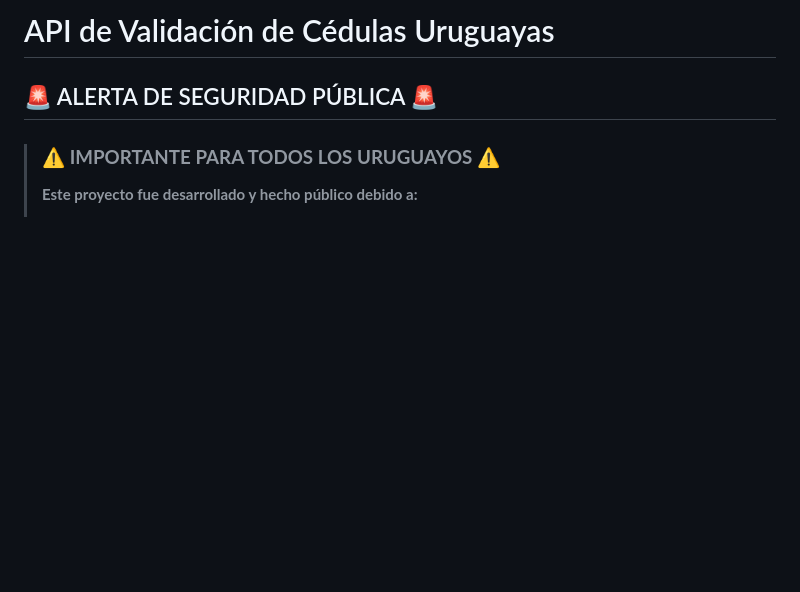
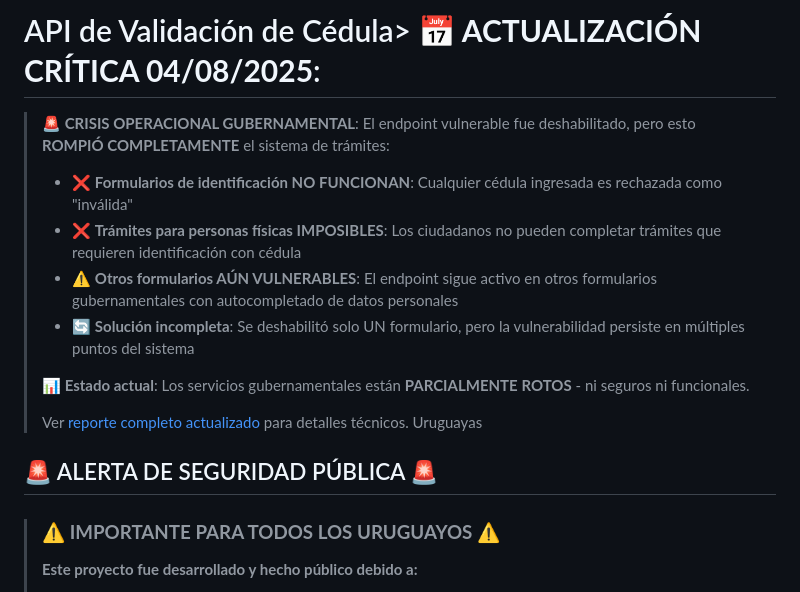
Before and after one commit to eduair94/ci-validation, a Markdown page: README.md, the part around the change. GitHub-like rendering; blank space fills up the shorter version.

Commit message:
feat: Actualización de vulnerabilidad

```diff
--- a/README.md
+++ b/README.md
@@ -1,4 +1,14 @@
-# API de Validación de Cédulas Uruguayas
+# API de Validación de Cédula> **📅 ACTUALIZACIÓN CRÍTICA 04/08/2025**:
+>
+> **🚨 CRISIS OPERACIONAL GUBERNAMENTAL**: El endpoint vulnerable fue deshabilitado, pero esto **ROMPIÓ COMPLETAMENTE** el sistema de trámites:
+> - ❌ **Formularios de identificación NO FUNCIONAN**: Cualquier cédula ingresada es rechazada como "inválida"
+> - ❌ **Trámites para personas físicas IMPOSIBLES**: Los ciudadanos no pueden completar trámites que requieren identificación con cédula
+> - ⚠️ **Otros formularios AÚN VULNERABLES**: El endpoint sigue activo en otros formularios gubernamentales con autocompletado de datos personales
+> - 🔄 **Solución incompleta**: Se deshabilitó solo UN formulario, pero la vulnerabilidad persiste en múltiples puntos del sistema
+>
+> **📊 Estado actual**: Los servicios gubernamentales están **PARCIALMENTE ROTOS** - ni seguros ni funcionales.
+>
+> Ver [reporte completo actualizado](./SECURITY_VULNERABILITY.md) para detalles técnicos. Uruguayas
 
 ## 🚨 ALERTA DE SEGURIDAD PÚBLICA 🚨
 
```
Also changed, not shown: SECURITY_VULNERABILITY.md (+62 -11 lines).
